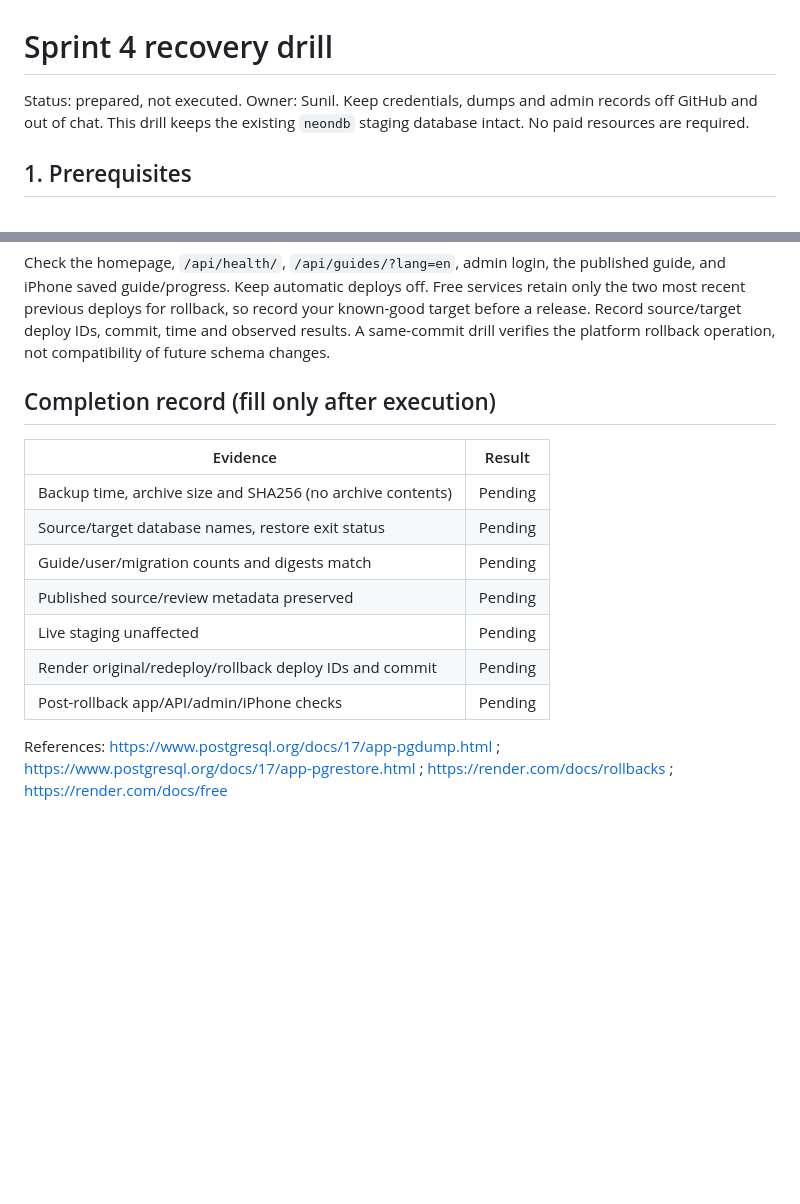
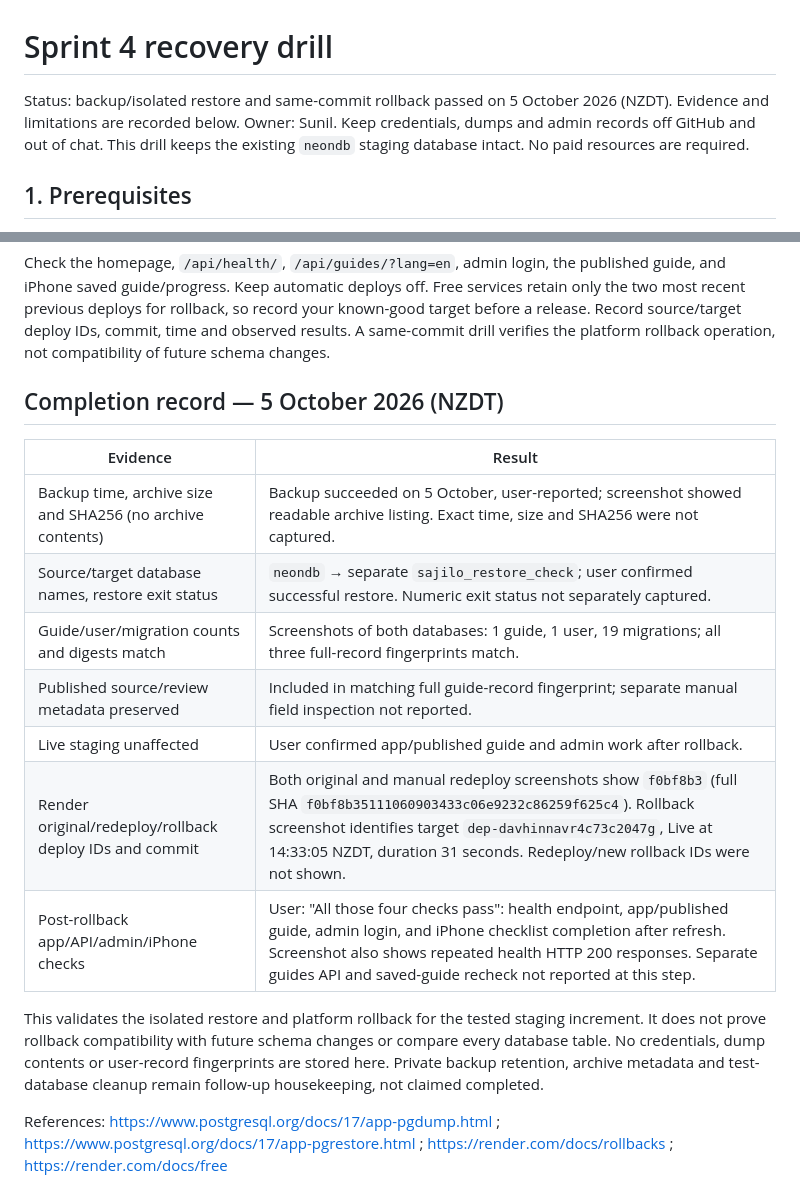
Before and after one commit to sunilkafley/sajilo-nz, a Markdown page: docs/recovery-drill.md, 2 parts joined by grey strips. Drawn GitHub-style; blank space fills up the shorter version.

```diff
--- a/docs/recovery-drill.md
+++ b/docs/recovery-drill.md
@@ -1,6 +1,6 @@
 # Sprint 4 recovery drill
 
-Status: prepared, not executed. Owner: Sunil. Keep credentials, dumps and admin records off GitHub and out of chat. This drill keeps the existing `neondb` staging database intact. No paid resources are required.
+Status: backup/isolated restore and same-commit rollback passed on 5 October 2026 (NZDT). Evidence and limitations are recorded below. Owner: Sunil. Keep credentials, dumps and admin records off GitHub and out of chat. This drill keeps the existing `neondb` staging database intact. No paid resources are required.
 
 ## 1. Prerequisites
 
@@ -77,16 +77,18 @@ From Deploys, choose the earlier successful deployment's Rollback action and con
 
 Check the homepage, `/api/health/`, `/api/guides/?lang=en`, admin login, the published guide, and iPhone saved guide/progress. Keep automatic deploys off. Free services retain only the two most recent previous deploys for rollback, so record your known-good target before a release. Record source/target deploy IDs, commit, time and observed results. A same-commit drill verifies the platform rollback operation, not compatibility of future schema changes.
 
-## Completion record (fill only after execution)
+## Completion record — 5 October 2026 (NZDT)
 
 | Evidence | Result |
 | --- | --- |
-| Backup time, archive size and SHA256 (no archive contents) | Pending |
-| Source/target database names, restore exit status | Pending |
-| Guide/user/migration counts and digests match | Pending |
-| Published source/review metadata preserved | Pending |
-| Live staging unaffected | Pending |
-| Render original/redeploy/rollback deploy IDs and commit | Pending |
-| Post-rollback app/API/admin/iPhone checks | Pending |
+| Backup time, archive size and SHA256 (no archive contents) | Backup succeeded on 5 October, user-reported; screenshot showed readable archive listing. Exact time, size and SHA256 were not captured. |
+| Source/target database names, restore exit status | `neondb` → separate `sajilo_restore_check`; user confirmed successful restore. Numeric exit status not separately captured. |
+| Guide/user/migration counts and digests match | Screenshots of both databases: 1 guide, 1 user, 19 migrations; all three full-record fingerprints match. |
+| Published source/review metadata preserved | Included in matching full guide-record fingerprint; separate manual field inspection not reported. |
+| Live staging unaffected | User confirmed app/published guide and admin work after rollback. |
+| Render original/redeploy/rollback deploy IDs and commit | Both original and manual redeploy screenshots show `f0bf8b3` (full SHA `f0bf8b35111060903433c06e9232c86259f625c4`). Rollback screenshot identifies target `dep-davhinnavr4c73c2047g`, Live at 14:33:05 NZDT, duration 31 seconds. Redeploy/new rollback IDs were not shown. |
+| Post-rollback app/API/admin/iPhone checks | User: "All those four checks pass": health endpoint, app/published guide, admin login, and iPhone checklist completion after refresh. Screenshot also shows repeated health HTTP 200 responses. Separate guides API and saved-guide recheck not reported at this step. |
+
+This validates the isolated restore and platform rollback for the tested staging increment. It does not prove rollback compatibility with future schema changes or compare every database table. No credentials, dump contents or user-record fingerprints are stored here. Private backup retention, archive metadata and test-database cleanup remain follow-up housekeeping, not claimed completed.
 
 References: https://www.postgresql.org/docs/17/app-pgdump.html ; https://www.postgresql.org/docs/17/app-pgrestore.html ; https://render.com/docs/rollbacks ; https://render.com/docs/free
```
Also changed, not shown: docs/sprint-4.md (+19 -8 lines), docs/staging.md (+1 -1 lines).
